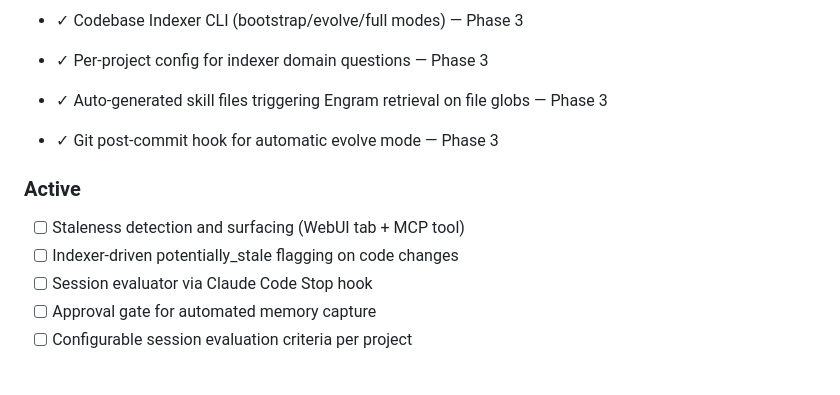
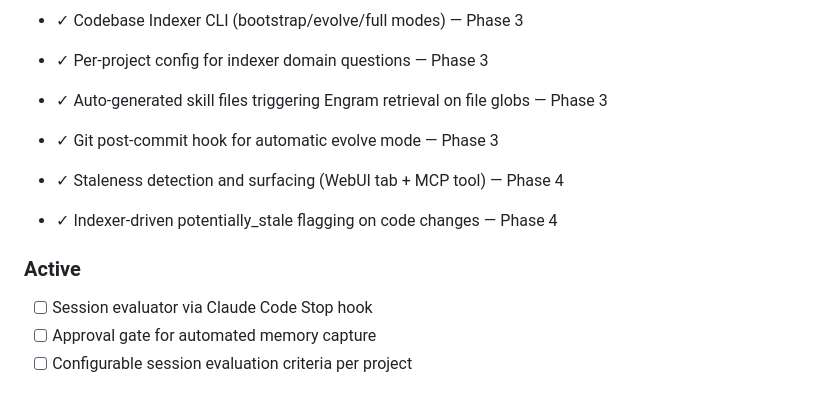
Before and after one commit to ckwich/Engram, a Markdown page: .planning/PROJECT.md, the part around one of its changes. Drawn GitHub-style.

Commit message:
docs(phase-04): evolve PROJECT.md after phase completion

```diff
--- a/.planning/PROJECT.md
+++ b/.planning/PROJECT.md
@@ -33,9 +33,10 @@ AI agents working on any indexed project should automatically receive relevant a
 - ✓ Auto-generated skill files triggering Engram retrieval on file globs — Phase 3
 - ✓ Git post-commit hook for automatic evolve mode — Phase 3
 
+- ✓ Staleness detection and surfacing (WebUI tab + MCP tool) — Phase 4
+- ✓ Indexer-driven potentially_stale flagging on code changes — Phase 4
+
 ### Active
-- [ ] Staleness detection and surfacing (WebUI tab + MCP tool)
-- [ ] Indexer-driven potentially_stale flagging on code changes
 - [ ] Session evaluator via Claude Code Stop hook
 - [ ] Approval gate for automated memory capture
 - [ ] Configurable session evaluation criteria per project
```
Also changed, not shown: other parts of .planning/PROJECT.md (+1 -1 lines).
